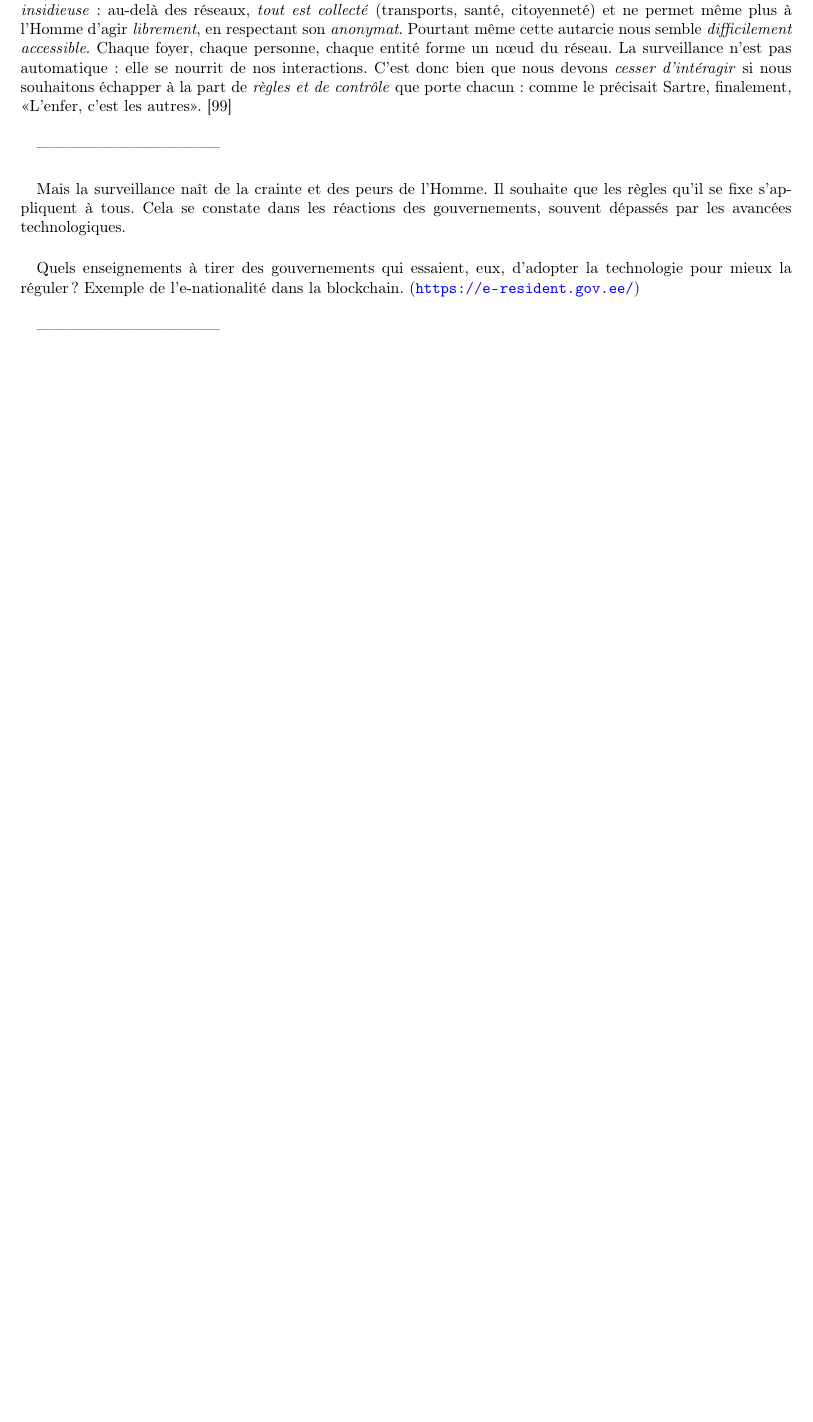
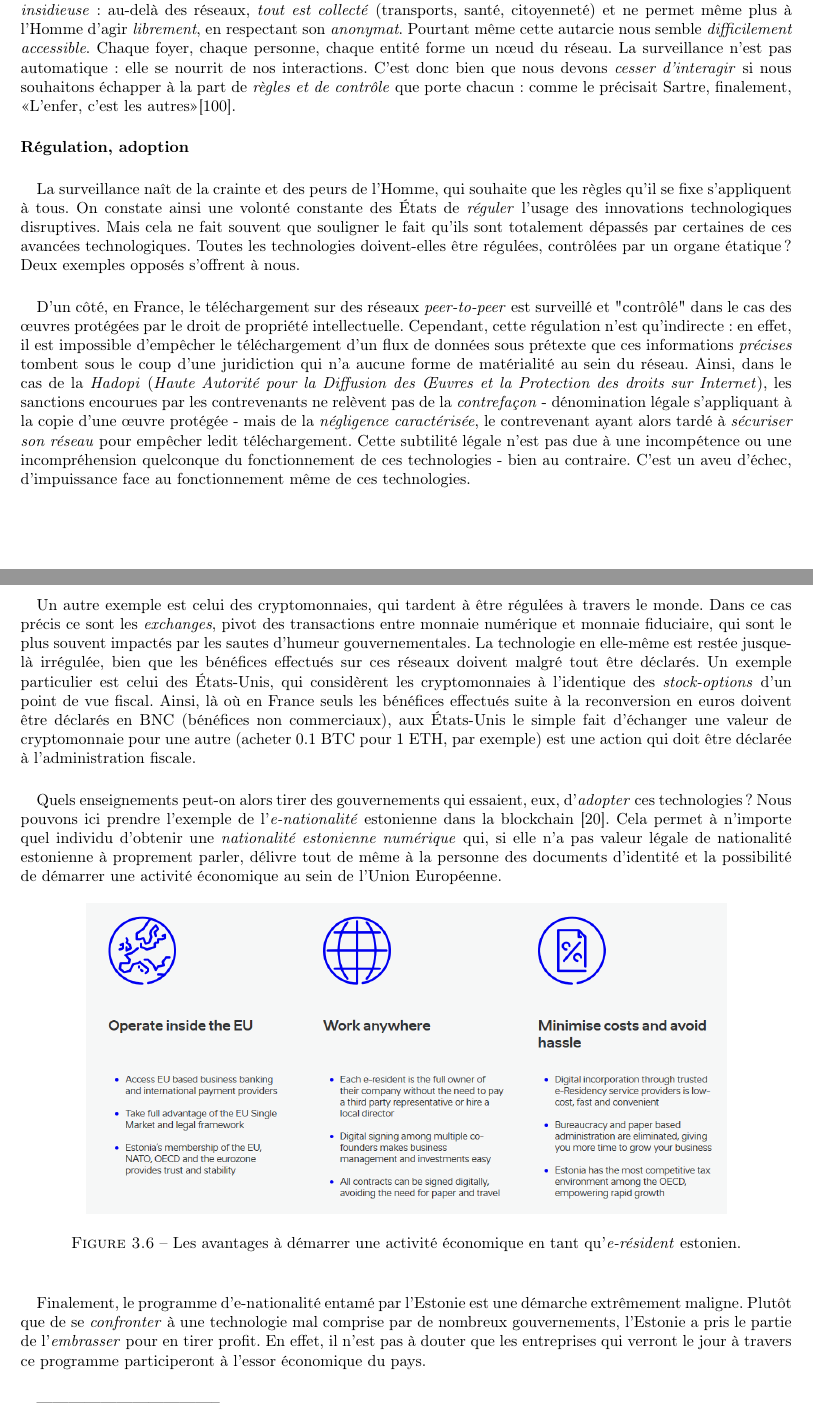
Before and after one commit to tomorrow-paper/paper, a LaTeX document (paper.tex, which reads chapters/02/03_gouvernance.tex): part of page 27 of 59 before the commit and two parts of pages 27 and 28 of 60 after it, the two joined at a grey line, cut so that both start at the same text, the shorter picture padded with empty space. Compiled offline with pdfLaTeX.

Commit message:
II.3 - Régulation, adoption

```diff
--- a/chapters/02/03_gouvernance.tex
+++ b/chapters/02/03_gouvernance.tex
@@ -25,19 +25,56 @@ collecte est maintenant \emph{insidieuse} : au-delà des réseaux, \emph{tout es
 santé, citoyenneté) et ne permet même plus à l'Homme d'agir \emph{librement}, en respectant son
 \emph{anonymat}. Pourtant même cette autarcie nous semble \emph{difficilement accessible}. Chaque foyer,
 chaque personne, chaque entité forme un n\oe{}ud du réseau. La surveillance n'est pas automatique :
-elle se nourrit de nos interactions. C'est donc bien que nous devons \emph{cesser d'intéragir} si nous
+elle se nourrit de nos interactions. C'est donc bien que nous devons \emph{cesser d'interagir} si nous
 souhaitons échapper à la part de \emph{règles et de contrôle} que porte chacun : comme le précisait Sartre,
-finalement, \guillemotleft L'enfer, c'est les autres\guillemotright. \cite{Sartre0}
+finalement, \guillemotleft L'enfer, c'est les autres\guillemotright \cite{Sartre0}.
 
-\paragraph{} -----------------------------------
 
-\paragraph{} Mais la surveillance naît de la crainte et des peurs de l'Homme.
-Il souhaite que les règles qu'il se fixe s'appliquent à tous. Cela se constate
-dans les réactions des gouvernements, souvent dépassés par les avancées technologiques.
+\paragraph{Régulation, adoption}
 
-\paragraph{} Quels enseignements à tirer des gouvernements qui essaient, eux,
-d'adopter la technologie pour mieux la réguler ? Exemple de l'e-nationalité
-dans la blockchain. (\url{https://e-resident.gov.ee/})
+\paragraph{} La surveillance naît de la crainte et des peurs de l'Homme, qui souhaite que les règles qu'il se fixe
+s'appliquent à tous. On constate ainsi une volonté constante des États de \emph{réguler} l'usage des innovations technologiques
+disruptives. Mais cela ne fait souvent que souligner le fait qu'ils sont totalement dépassés par certaines de ces
+avancées technologiques. Toutes les technologies doivent-elles être régulées, contrôlées par un organe étatique ? Deux
+exemples opposés s'offrent à nous.
+
+\paragraph{} D'un côté, en France, le téléchargement sur des réseaux \emph{peer-to-peer} est surveillé et "contrôlé"
+dans le cas des \oe{}uvres protégées par le droit de propriété intellectuelle. Cependant, cette régulation n'est qu'indirecte :
+en effet, il est impossible d'empêcher le téléchargement d'un flux de données sous prétexte que ces informations \emph{précises}
+tombent sous le coup d'une juridiction qui n'a aucune forme de matérialité au sein du réseau. Ainsi, dans le cas de la
+\emph{Hadopi} (\emph{Haute Autorité pour la Diffusion des \OE{}uvres et la Protection des droits sur Internet}), les sanctions
+encourues par les contrevenants ne relèvent pas de la \emph{contrefaçon} - dénomination légale s'appliquant à la copie d'une
+\oe{}uvre protégée - mais de la \emph{négligence caractérisée}, le contrevenant ayant alors tardé à \emph{sécuriser son
+réseau} pour empêcher ledit téléchargement. Cette subtilité légale n'est pas due à une incompétence ou une incompréhension
+quelconque du fonctionnement de ces technologies - bien au contraire. C'est un aveu d'échec, d'impuissance face au fonctionnement
+même de ces technologies.
+
+\paragraph{} Un autre exemple est celui des cryptomonnaies, qui tardent à être régulées à travers le monde. Dans ce cas
+précis ce sont les \emph{exchanges}, pivot des transactions entre monnaie numérique et monnaie fiduciaire, qui sont le
+plus souvent impactés par les sautes d'humeur gouvernementales. La technologie en elle-même est restée jusque-là irrégulée,
+bien que les bénéfices effectués sur ces réseaux doivent malgré tout être déclarés. Un exemple particulier est celui des
+États-Unis, qui considèrent les cryptomonnaies à l'identique des \emph{stock-options} d'un point de vue fiscal. Ainsi,
+là où en France seuls les bénéfices effectués suite à la reconversion en euros doivent être déclarés en BNC (bénéfices non
+commerciaux), aux États-Unis le simple fait d'échanger une valeur de cryptomonnaie pour une autre (acheter 0.1 BTC pour
+1 ETH, par exemple) est une action qui doit être déclarée à l'administration fiscale.
+
+\paragraph{} Quels enseignements peut-on alors tirer des gouvernements qui essaient, eux, d'\emph{adopter} ces technologies ?
+Nous pouvons ici prendre l'exemple de l'\emph{e-nationalité} estonienne dans la blockchain \cite{Blockchain3}. Cela permet
+à n'importe quel individu d'obtenir une \emph{nationalité estonienne numérique} qui, si elle n'a pas valeur légale de
+nationalité estonienne à proprement parler, délivre tout de même à la personne des documents d'identité et la possibilité
+de démarrer une activité économique au sein de l'Union Européenne.
+
+\begin{figure}[ht]
+    \centering
+    \includegraphics[width=400px]{chapters/02/images/eresidency.png}
+    \caption{\label{eresidency}Les avantages à démarrer une activité économique en tant qu'\emph{e-résident} estonien.}
+\end{figure}
+
+\paragraph{} Finalement, le programme d'e-nationalité entamé par l'Estonie est une démarche extrêmement maligne. Plutôt
+que de se \emph{confronter} à une technologie mal comprise par de nombreux gouvernements, l'Estonie a pris le partie de
+l'\emph{embrasser} pour en tirer profit. En effet, il n'est pas à douter que les entreprises qui verront le jour à travers
+ce programme participeront à l'essor économique du pays.
+
 
 \paragraph{} -----------------------------------
 
```
Also changed, not shown: appendix/bibliography.tex (+1 -0 lines), chapters/02/images/eresidency.png (added), chapters/02/03_gouvernance.tex (4 more changed lines).
